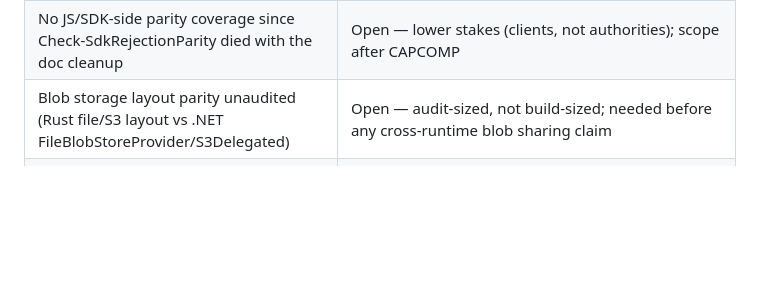
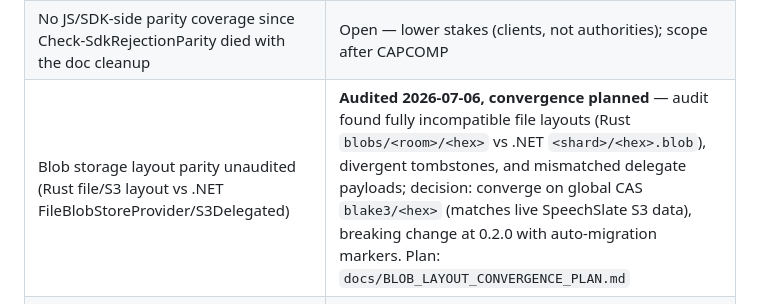
Before and after one commit to bgstratt/nodalmerge, a Markdown page: docs/RESTRUCTURE_AND_PARITY_PLAN.md, the part around the change. Rendered like a GitHub page; blank space fills up the shorter version.

```diff
--- a/docs/RESTRUCTURE_AND_PARITY_PLAN.md
+++ b/docs/RESTRUCTURE_AND_PARITY_PLAN.md
@@ -355,7 +355,7 @@ gaps found after S5, with disposition:
 | `replay.read-range` Rust-only | **Fixed** (quick-wins): shared brain `graph_replay_read_range` in host-core; HostCommand + .NET route; registry flipped to real on all surfaces |
 | CAPCOMP dual implementation (Rust `capability_profile.rs` vs .NET `CapabilityProfileExpander`) with no parity coverage | **Fixed** (2026-07-06, `docs/CAPCOMP_PARITY_PLAN.md`): consolidated the 3 implementations (server + stale jwt-bridge fork) into shared crate `server/capability-profile`; aligned .NET (ASCII-only fold, UTF-8 payload bytes, additive error-class overload, per-field `limits` defaults matching .NET's); locked with 33 vectors in `engine/commands/capcomp-vectors.v1.json` + harnesses in both runtimes; CI extended. Verified via 2 rounds of mutation checks + live end-to-end mint on both runtimes |
 | No JS/SDK-side parity coverage since Check-SdkRejectionParity died with the doc cleanup | Open — lower stakes (clients, not authorities); scope after CAPCOMP |
-| Blob storage layout parity unaudited (Rust file/S3 layout vs .NET FileBlobStoreProvider/S3Delegated) | Open — audit-sized, not build-sized; needed before any cross-runtime blob sharing claim |
+| Blob storage layout parity unaudited (Rust file/S3 layout vs .NET FileBlobStoreProvider/S3Delegated) | **Audited 2026-07-06, convergence planned** — audit found fully incompatible file layouts (Rust `blobs/<room>/<hex>` vs .NET `<shard>/<hex>.blob`), divergent tombstones, and mismatched delegate payloads; decision: converge on global CAS `blake3/<hex>` (matches live SpeechSlate S3 data), breaking change at 0.2.0 with auto-migration markers. Plan: `docs/BLOB_LAYOUT_CONVERGENCE_PLAN.md` |
 | `activesync-*` naming still live (compat/ crates, npm direction inconsistency, legacy metric meters, NODALMERGE_* env vars, ARCHITECTURE.md) | **Fixed** (activesync-purge, 2026-07-05): compat/ deleted; env vars renamed; `as_*` ABI → `nm_*`; legacy dual meters removed (.NET host + Rust server were double-counting after a blanket rename); docs/ARCHITECTURE.md rewritten |
 | Consumer validation (Studio/demos on repacked NuGets) | Open — gates merge to main |
 
```
Also changed, not shown: docs/BLOB_LAYOUT_CONVERGENCE_PLAN.md (added, +317 -0 lines).
